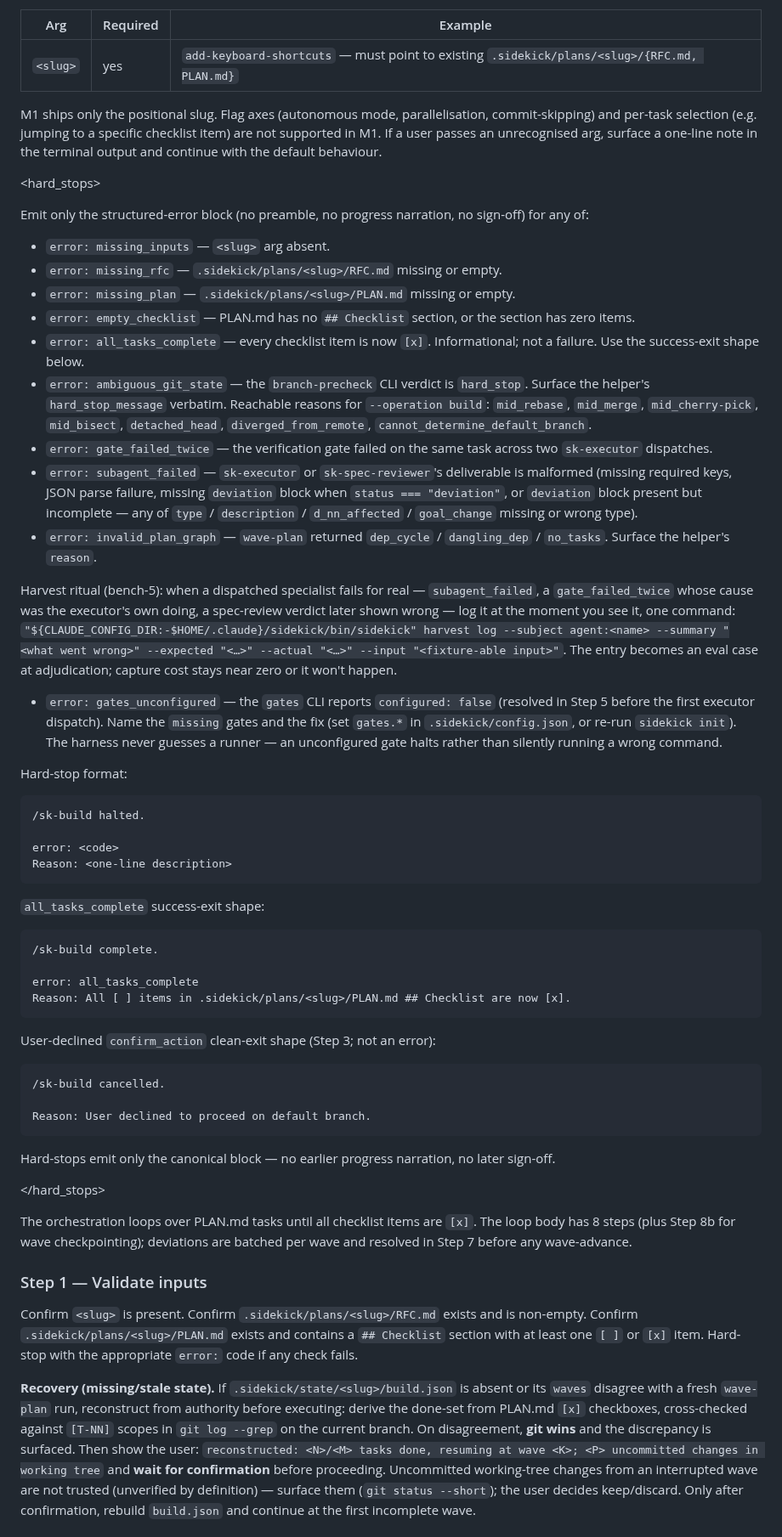
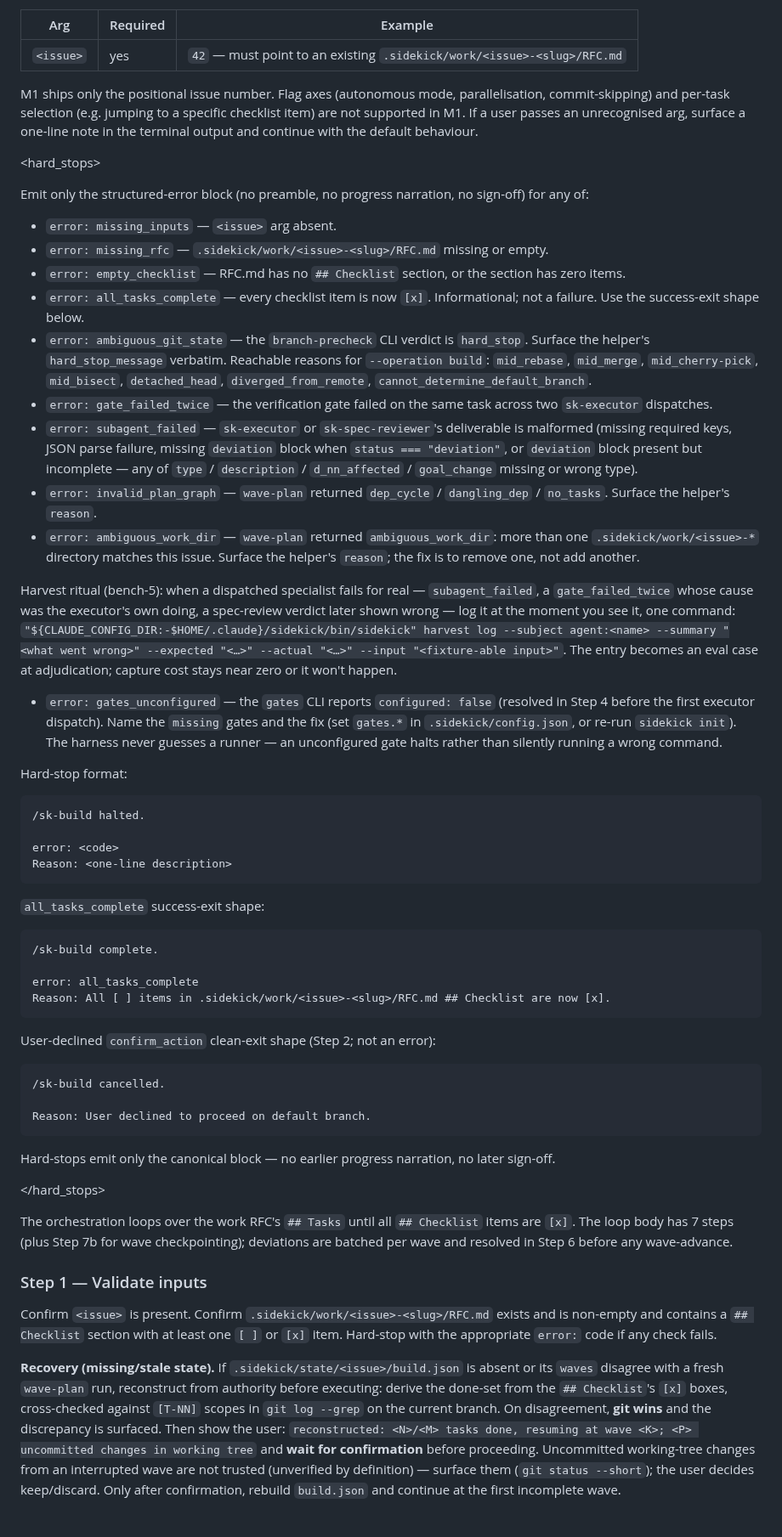
Before and after one commit to Rikmorn/sidekick, a Markdown page: skills/sk-build/SKILL.md, the part around one of its changes. Shown at 85% size. Drawn GitHub-style.

Commit message:
docs(skills): drive sk-build by issue number and drop the drift step [#27]

````diff
--- a/skills/sk-build/SKILL.md
+++ b/skills/sk-build/SKILL.md
@@ -43,9 +42,9 @@ User invokes `/sk-build <slug>`.
 
 | Arg | Required | Example |
 |---|---|---|
-| `<slug>` | yes | `add-keyboard-shortcuts` — must point to existing `.sidekick/plans/<slug>/{RFC.md, PLAN.md}` |
+| `<issue>` | yes | `42` — must point to an existing `.sidekick/work/<issue>-<slug>/RFC.md` |
 
-M1 ships only the positional slug. Flag axes (autonomous mode, parallelisation, commit-skipping) and per-task selection (e.g. jumping to a specific checklist item) are not supported in M1. If a user passes an unrecognised arg, surface a one-line note in the terminal output and continue with the default behaviour.
+M1 ships only the positional issue number. Flag axes (autonomous mode, parallelisation, commit-skipping) and per-task selection (e.g. jumping to a specific checklist item) are not supported in M1. If a user passes an unrecognised arg, surface a one-line note in the terminal output and continue with the default behaviour.
 
 </inputs>
 
@@ -53,18 +52,18 @@ M1 ships only the positional slug. Flag axes (autonomous mode, parallelisation,
 
 Emit only the structured-error block (no preamble, no progress narration, no sign-off) for any of:
 
-- `error: missing_inputs` — `<slug>` arg absent.
-- `error: missing_rfc` — `.sidekick/plans/<slug>/RFC.md` missing or empty.
-- `error: missing_plan` — `.sidekick/plans/<slug>/PLAN.md` missing or empty.
-- `error: empty_checklist` — PLAN.md has no `## Checklist` section, or the section has zero items.
+- `error: missing_inputs` — `<issue>` arg absent.
+- `error: missing_rfc` — `.sidekick/work/<issue>-<slug>/RFC.md` missing or empty.
+- `error: empty_checklist` — RFC.md has no `## Checklist` section, or the section has zero items.
 - `error: all_tasks_complete` — every checklist item is now `[x]`. Informational; not a failure. Use the success-exit shape below.
 - `error: ambiguous_git_state` — the `branch-precheck` CLI verdict is `hard_stop`. Surface the helper's `hard_stop_message` verbatim. Reachable reasons for `--operation build`: `mid_rebase`, `mid_merge`, `mid_cherry-pick`, `mid_bisect`, `detached_head`, `diverged_from_remote`, `cannot_determine_default_branch`.
 - `error: gate_failed_twice` — the verification gate failed on the same task across two `sk-executor` dispatches.
 - `error: subagent_failed` — `sk-executor` or `sk-spec-reviewer`'s deliverable is malformed (missing required keys, JSON parse failure, missing `deviation` block when `status === "deviation"`, or `deviation` block present but incomplete — any of `type` / `description` / `d_nn_affected` / `goal_change` missing or wrong type).
 - `error: invalid_plan_graph` — `wave-plan` returned `dep_cycle` / `dangling_dep` / `no_tasks`. Surface the helper's `reason`.
+- `error: ambiguous_work_dir` — `wave-plan` returned `ambiguous_work_dir`: more than one `.sidekick/work/<issue>-*` directory matches this issue. Surface the helper's `reason`; the fix is to remove one, not add another.
 
 Harvest ritual (bench-5): when a dispatched specialist fails for real — `subagent_failed`, a `gate_failed_twice` whose cause was the executor's own doing, a spec-review verdict later shown wrong — log it at the moment you see it, one command: `"${CLAUDE_CONFIG_DIR:-$HOME/.claude}/sidekick/bin/sidekick" harvest log --subject agent:<name> --summary "<what went wrong>" --expected "<…>" --actual "<…>" --input "<fixture-able input>"`. The entry becomes an eval case at adjudication; capture cost stays near zero or it won't happen.
-- `error: gates_unconfigured` — the `gates` CLI reports `configured: false` (resolved in Step 5 before the first executor dispatch). Name the `missing` gates and the fix (set `gates.*` in `.sidekick/config.json`, or re-run `sidekick init`). The harness never guesses a runner — an unconfigured gate halts rather than silently running a wrong command.
+- `error: gates_unconfigured` — the `gates` CLI reports `configured: false` (resolved in Step 4 before the first executor dispatch). Name the `missing` gates and the fix (set `gates.*` in `.sidekick/config.json`, or re-run `sidekick init`). The harness never guesses a runner — an unconfigured gate halts rather than silently running a wrong command.
 
 Hard-stop format:
 
@@ -81,10 +80,10 @@ Reason: <one-line description>
 /sk-build complete.
 
 error: all_tasks_complete
-Reason: All [ ] items in .sidekick/plans/<slug>/PLAN.md ## Checklist are now [x].
+Reason: All [ ] items in .sidekick/work/<issue>-<slug>/RFC.md ## Checklist are now [x].
 ```
 
-User-declined `confirm_action` clean-exit shape (Step 3; not an error):
+User-declined `confirm_action` clean-exit shape (Step 2; not an error):
 
 ```
 /sk-build cancelled.
@@ -98,11 +97,11 @@ Hard-stops emit only the canonical block — no earlier progress narration, no l
 
 <workflow>
 
-The orchestration loops over PLAN.md tasks until all checklist items are `[x]`. The loop body has 8 steps (plus Step 8b for wave checkpointing); deviations are batched per wave and resolved in Step 7 before any wave-advance.
+The orchestration loops over the work RFC's `## Tasks` until all `## Checklist` items are `[x]`. The loop body has 7 steps (plus Step 7b for wave checkpointing); deviations are batched per wave and resolved in Step 6 before any wave-advance.
 
 ### Step 1 — Validate inputs
 
-Confirm `<slug>` is present. Confirm `.sidekick/plans/<slug>/RFC.md` exists and is non-empty. Confirm `.sidekick/plans/<slug>/PLAN.md` exists and contains a `## Checklist` section with at least one `[ ]` or `[x]` item. Hard-stop with the appropriate `error:` code if any check fails.
+Confirm `<issue>` is present. Confirm `.sidekick/work/<issue>-<slug>/RFC.md` exists and is non-empty and contains a `## Checklist` section with at least one `[ ]` or `[x]` item. Hard-stop with the appropriate `error:` code if any check fails.
 
-**Recovery (missing/stale state).** If `.sidekick/state/<slug>/build.json` is absent or its `waves` disagree with a fresh `wave-plan` run, reconstruct from authority before executing: derive the done-set from PLAN.md `[x]` checkboxes, cross-checked against `[T-NN]` scopes in `git log --grep` on the current branch. On disagreement, **git wins** and the discrepancy is surfaced. Then show the user: `reconstructed: <N>/<M> tasks done, resuming at wave <K>; <P> uncommitted changes in working tree` and **wait for confirmation** before proceeding. Uncommitted working-tree changes from an interrupted wave are not trusted (unverified by definition) — surface them (`git status --short`); the user decides keep/discard. Only after confirmation, rebuild `build.json` and continue at the first incomplete wave.
+**Recovery (missing/stale state).** If `.sidekick/state/<issue>/build.json` is absent or its `waves` disagree with a fresh `wave-plan` run, reconstruct from authority before executing: derive the done-set from the `## Checklist`'s `[x]` boxes, cross-checked against `[T-NN]` scopes in `git log --grep` on the current branch. On disagreement, **git wins** and the discrepancy is surfaced. Then show the user: `reconstructed: <N>/<M> tasks done, resuming at wave <K>; <P> uncommitted changes in working tree` and **wait for confirmation** before proceeding. Uncommitted working-tree changes from an interrupted wave are not trusted (unverified by definition) — surface them (`git status --short`); the user decides keep/discard. Only after confirmation, rebuild `build.json` and continue at the first incomplete wave.
 
````
Also changed, not shown: other parts of skills/sk-build/SKILL.md (+73 -93 lines).
